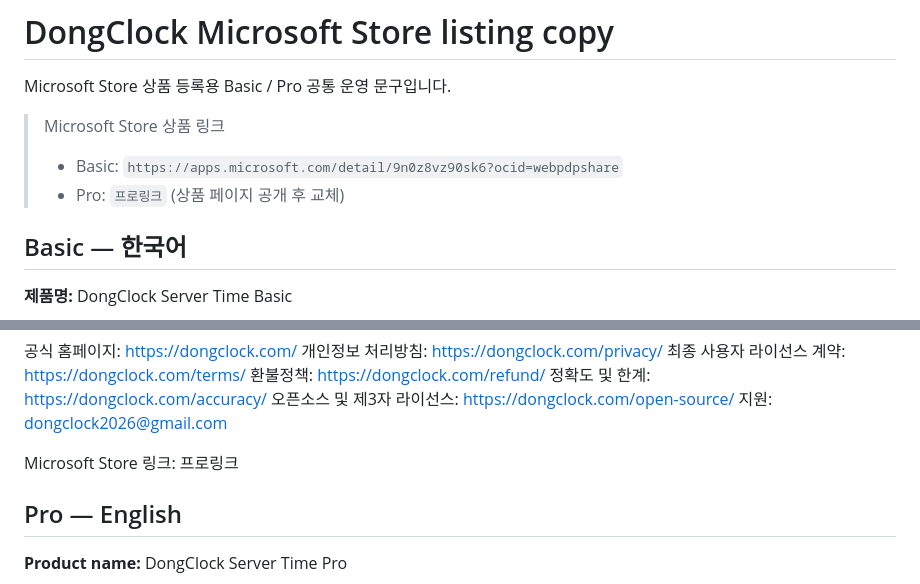
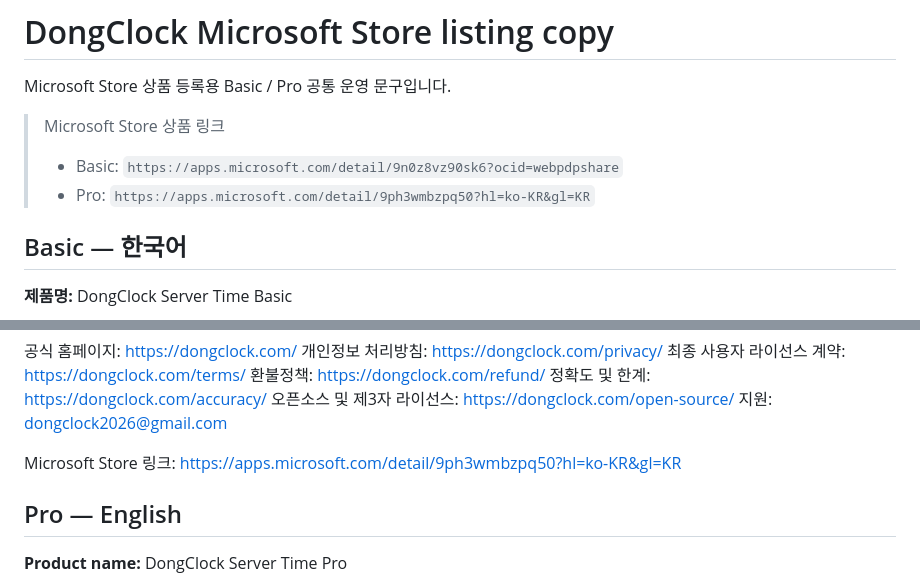
Before and after one commit to ehdgk0214/dongclock, a Markdown page: MICROSOFT-STORE-LISTING-COPY.md, 2 parts joined by grey strips. Rendered like a GitHub page.

Commit message:
docs: record live Pro Microsoft Store URL

```diff
--- a/MICROSOFT-STORE-LISTING-COPY.md
+++ b/MICROSOFT-STORE-LISTING-COPY.md
@@ -5,7 +5,7 @@ Microsoft Store 상품 등록용 Basic / Pro 공통 운영 문구입니다.
 > Microsoft Store 상품 링크
 >
 > - Basic: `https://apps.microsoft.com/detail/9n0z8vz90sk6?ocid=webpdpshare`
-> - Pro: `프로링크` (상품 페이지 공개 후 교체)
+> - Pro: `https://apps.microsoft.com/detail/9ph3wmbzpq50?hl=ko-KR&gl=KR`
 
 ## Basic — 한국어
 
@@ -78,7 +78,7 @@ DongClock Server Time Pro는 Windows 10 / 11 x64용 HTTP 서버시간 측정 도
 오픈소스 및 제3자 라이선스: https://dongclock.com/open-source/
 지원: dongclock2026@gmail.com
 
-Microsoft Store 링크: 프로링크
+Microsoft Store 링크: https://apps.microsoft.com/detail/9ph3wmbzpq50?hl=ko-KR&gl=KR
 
 ## Pro — English
 
```
